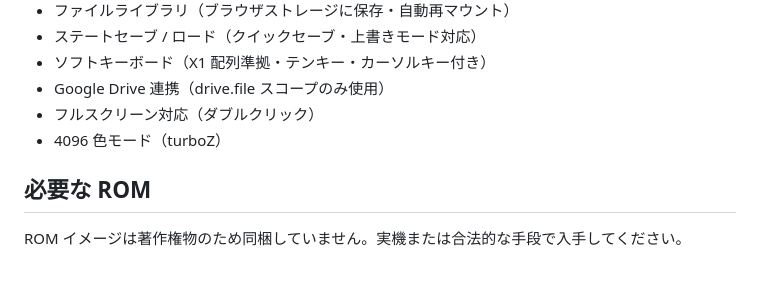
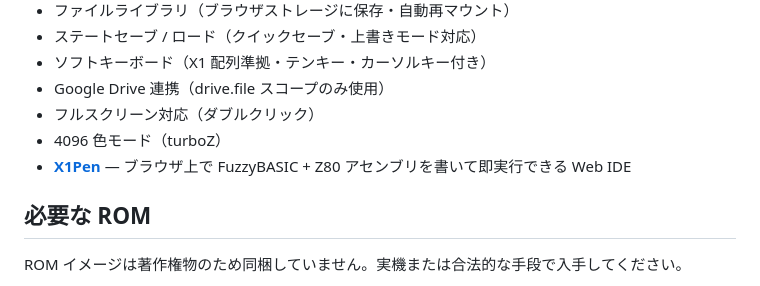
Before and after one commit to ho-ogino/xmil-web, a Markdown page: README.md, the part around the change. Rendered like a GitHub page.

```diff
--- a/README.md
+++ b/README.md
@@ -16,6 +16,7 @@ SHARP X1 シリーズ（X1 / X1turbo / X1turboZ）のエミュレータ「X mill
 - Google Drive 連携（drive.file スコープのみ使用）
 - フルスクリーン対応（ダブルクリック）
 - 4096 色モード（turboZ）
+- **[X1Pen](docs/X1PEN.md)** — ブラウザ上で FuzzyBASIC + Z80 アセンブリを書いて即実行できる Web IDE
 
 ## 必要な ROM
 
```
Also changed, not shown: docs/X1PEN.md (added, +129 -0 lines).
